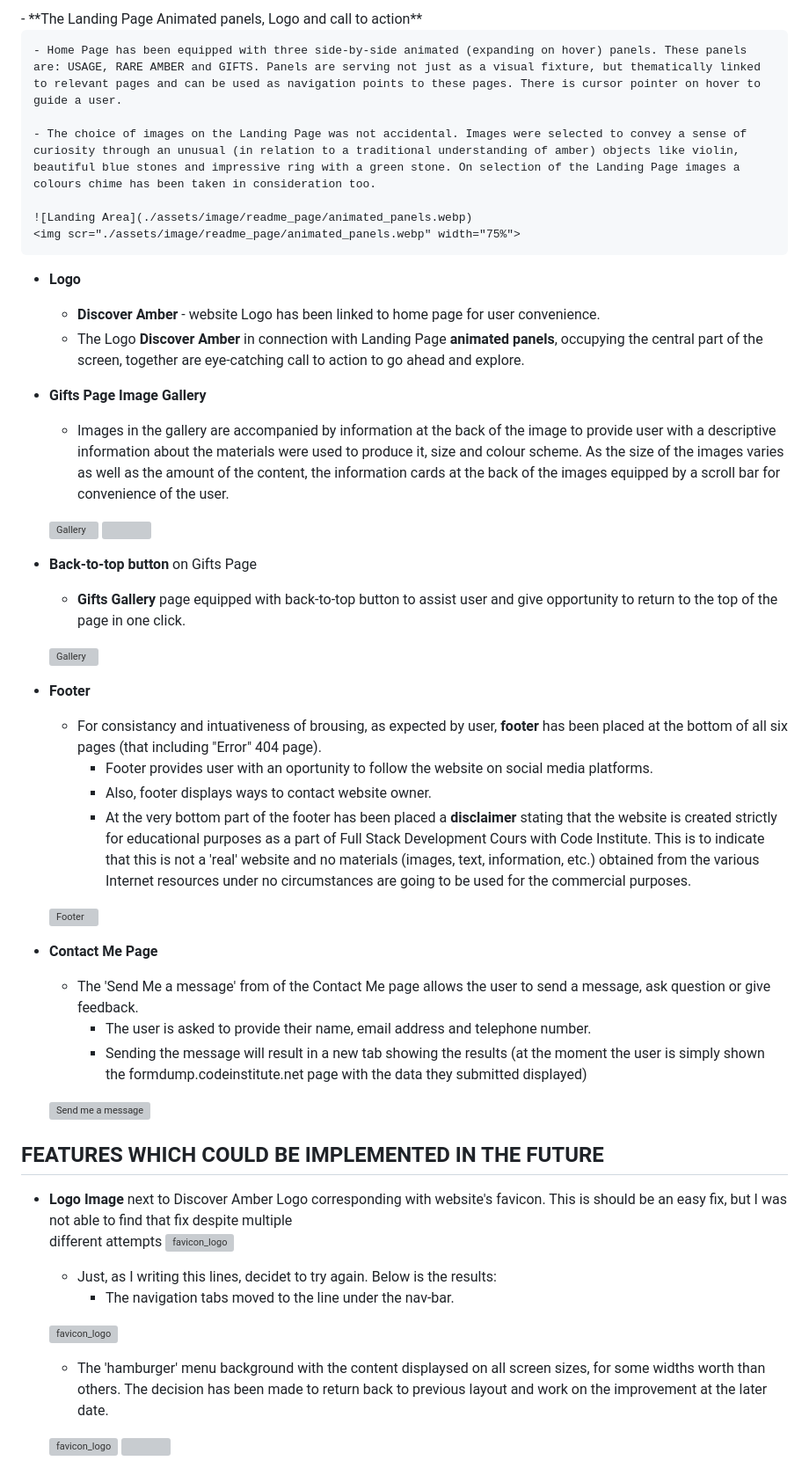
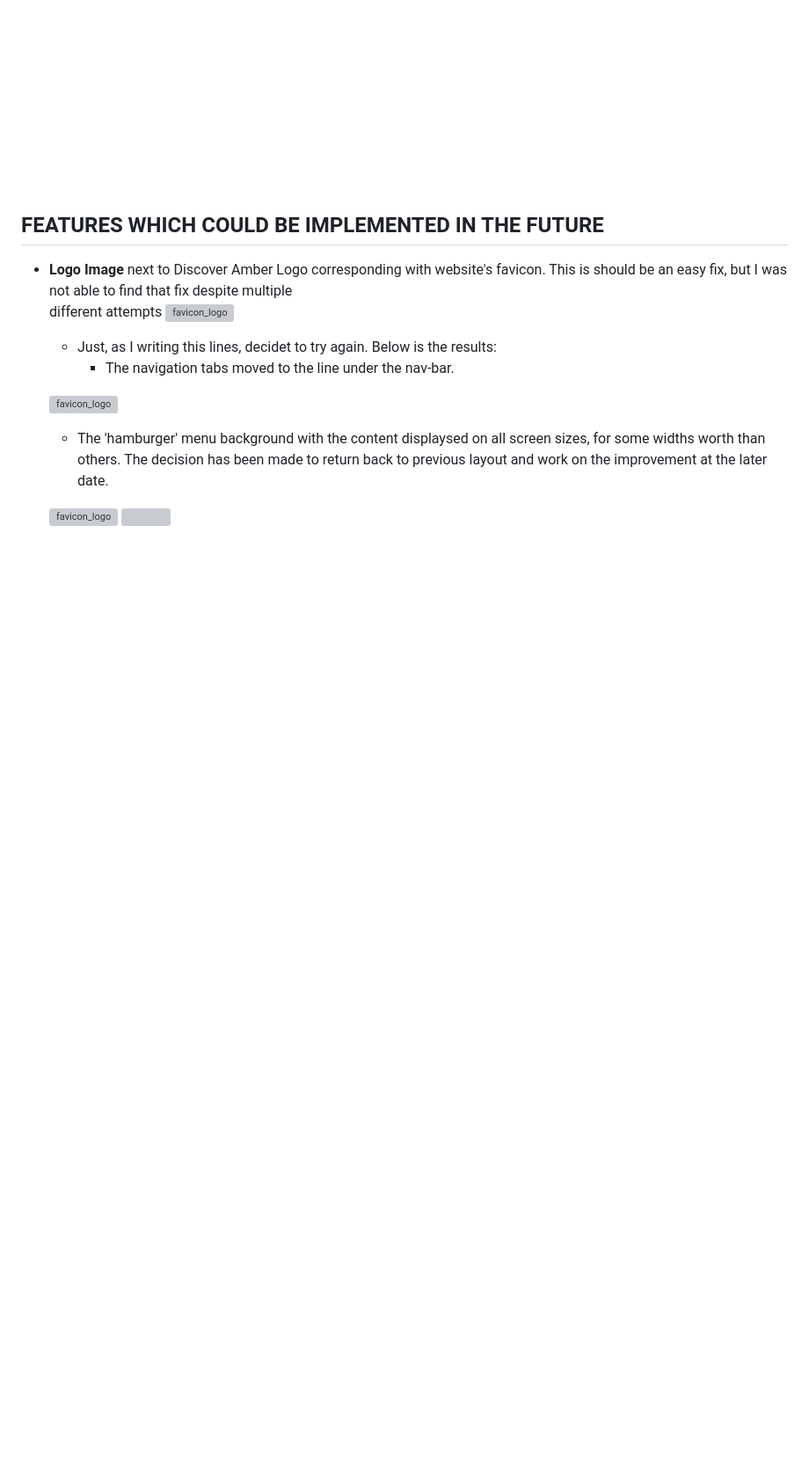
Before and after one commit to vica781/Rock_Paper_Scissors_Lizard_Spock_PP2, a Markdown page: README.md, the part around one of its changes. Shown at 88% size. GitHub-like rendering; blank space fills up the shorter version; grey boxes are pictures that could not be loaded.

Commit message:
Fix issue with the list levels in Markdown cousing displaying problems

```diff
--- a/README.md
+++ b/README.md
@@ -132,52 +132,6 @@ Welcome back! I am thrilled to see you again. Dive right back into the game for
 <br>
 <br>
 <br>
--   **The Landing Page Animated panels, Logo and call to action**
-
-    - Home Page has been equipped with three side-by-side animated (expanding on hover) panels. These panels are: USAGE, RARE AMBER and GIFTS. Panels are serving not just as a visual fixture, but thematically linked to relevant pages and can be used as navigation points to these pages. There is cursor pointer on hover to guide a user.
-
-    - The choice of images on the Landing Page was not accidental. Images were selected to convey a sense of curiosity through an unusual (in relation to a traditional understanding of amber) objects like violin, beautiful blue stones and impressive ring with a green stone. On selection of the Landing Page images a colours chime has been taken in consideration too.
-
-    ![Landing Area](./assets/image/readme_page/animated_panels.webp)
-    <img scr="./assets/image/readme_page/animated_panels.webp" width="75%">
-
--   **Logo**
-
-    - **Discover Amber** - website Logo has been linked to home page for user convenience.
-    - The Logo **Discover Amber** in connection with Landing Page **animated panels**, occupying the central part of the screen, together are eye-catching call to action to go ahead and explore.
-
--   **Gifts Page Image Gallery**
-
-    - Images in the gallery are accompanied by information at the back of the image to provide user with a descriptive information about the materials were used to produce it, size and colour scheme. As the size of the images varies as well as the amount of the content, the information cards at the back of the images equipped by a scroll bar for convenience of the user.
-
-    ![Gallery](./assets/image/readme_page/gifts_page_gallery.webp)
-    <img scr="./assets/image/readme_page/gifts_page_gallery" width="60%">
-
--   **Back-to-top button** on Gifts Page
-
-    - **Gifts Gallery** page equipped with back-to-top button to assist user and give opportunity to return to the top of the page in one click.
-
-    ![Gallery](./assets/image/readme_page/gifts_page_gallery_1.webp)
-
--   **Footer**
-
-    - For consistancy and intuativeness of brousing, as expected by user, **footer** has been placed at the bottom of all six pages (that including "Error" 404 page).
-      - Footer provides user with an oportunity to follow the website on social media platforms.
-      - Also, footer displays ways to contact website owner.
-      - At the very bottom part of the footer has been placed a **disclaimer** stating that the website is created strictly for educational purposes as a part of Full Stack
-        Development Cours with Code Institute. This is to indicate that this is not a 'real' website and no materials (images, text, information, etc.) obtained from the various Internet resources under no circumstances are going to be used for the commercial purposes.
-
-     ![Footer](./assets/image/readme_page/footer.webp)
-
--   **Contact Me Page**
-
-      - The 'Send Me a message' from of the Contact Me page allows the user to send a message, ask question or give feedback.
-        - The user is asked to provide their name, email address and telephone number.
-        - Sending the message will result in a new tab showing the results (at the moment the user is simply shown the formdump.codeinstitute.net page with the data they
-          submitted displayed)
-
-    ![Send me a message](./assets/image/readme_page/comtactme_form.webp)
-
 ## **FEATURES WHICH COULD BE IMPLEMENTED IN THE FUTURE**
 
 -  **Logo Image** next to Discover Amber Logo corresponding with website's favicon. This is should be an easy fix, but I was not able to find that fix despite multiple
```
Also changed, not shown: other parts of README.md (+13 -13 lines).
